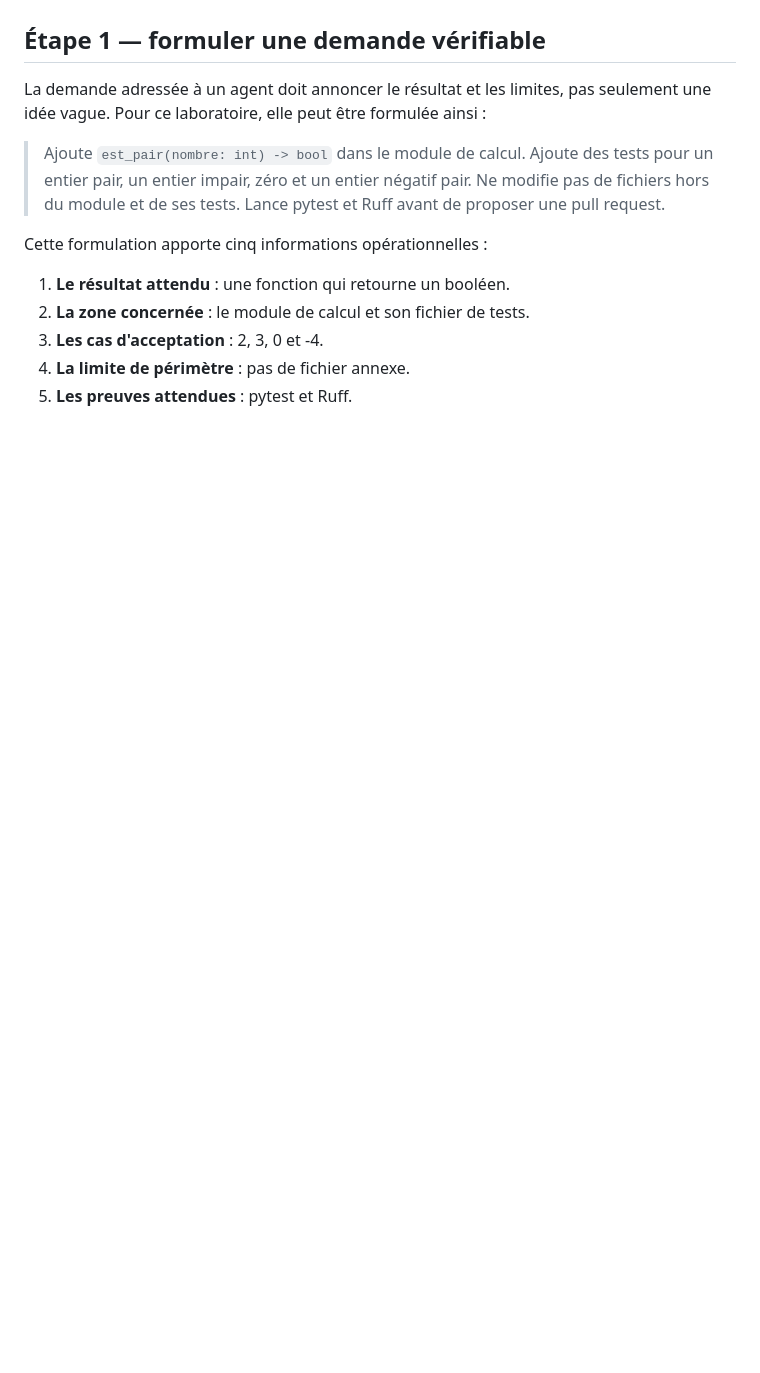
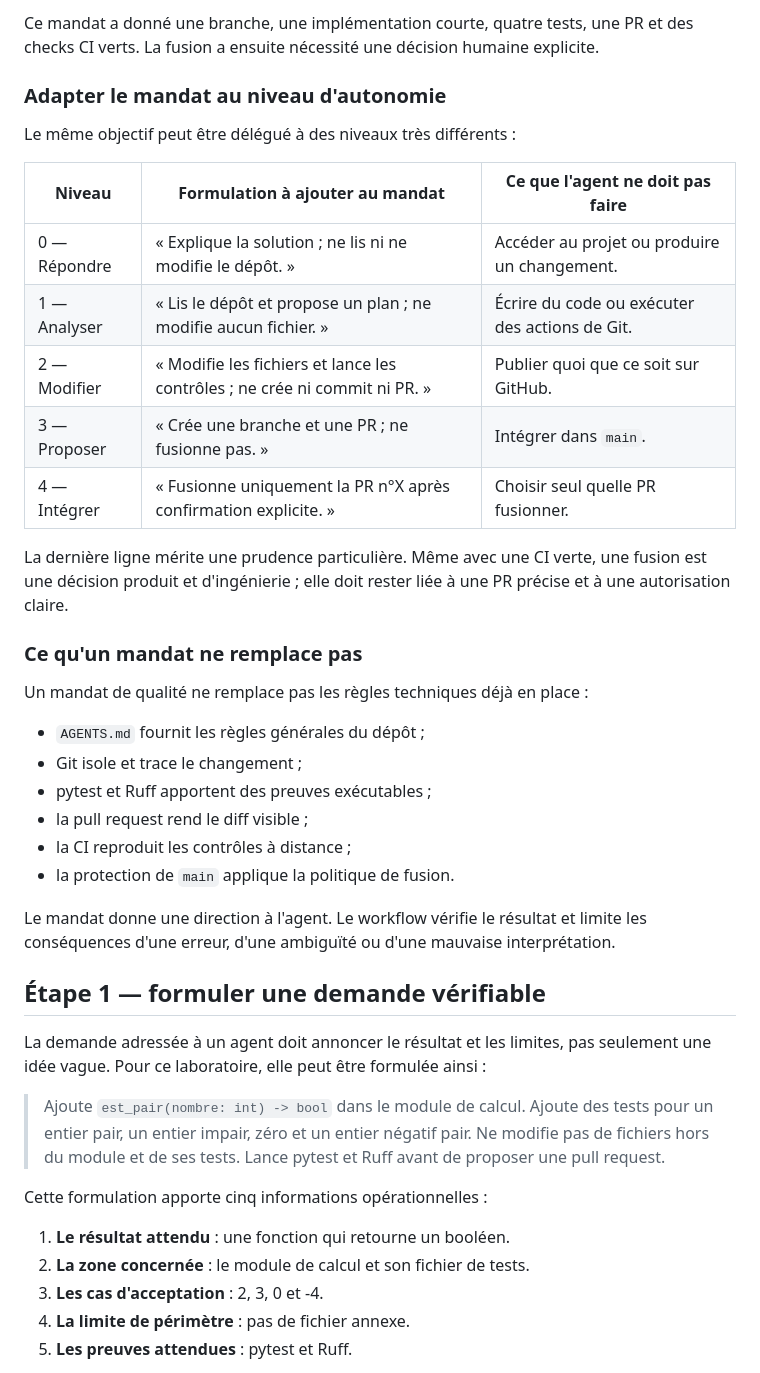
Before and after one commit to boscherj/agentic-software-engineering, a Markdown page: 01-fondamentaux-agentic-se/README.md, the part around one of its changes. GitHub-like rendering; blank space fills up the shorter version.

Commit message:
Document agent delegation contracts

```diff
--- a/01-fondamentaux-agentic-se/README.md
+++ b/01-fondamentaux-agentic-se/README.md
@@ -257,3 +332,37 @@ besoin distinct apparaît.
+Ce mandat a donné une branche, une implémentation courte, quatre tests, une PR
+et des checks CI verts. La fusion a ensuite nécessité une décision humaine
+explicite.
+
+### Adapter le mandat au niveau d'autonomie
+
+Le même objectif peut être délégué à des niveaux très différents :
+
+| Niveau | Formulation à ajouter au mandat | Ce que l'agent ne doit pas faire |
+| --- | --- | --- |
+| 0 — Répondre | « Explique la solution ; ne lis ni ne modifie le dépôt. » | Accéder au projet ou produire un changement. |
+| 1 — Analyser | « Lis le dépôt et propose un plan ; ne modifie aucun fichier. » | Écrire du code ou exécuter des actions de Git. |
+| 2 — Modifier | « Modifie les fichiers et lance les contrôles ; ne crée ni commit ni PR. » | Publier quoi que ce soit sur GitHub. |
+| 3 — Proposer | « Crée une branche et une PR ; ne fusionne pas. » | Intégrer dans `main`. |
+| 4 — Intégrer | « Fusionne uniquement la PR n°X après confirmation explicite. » | Choisir seul quelle PR fusionner. |
+
+La dernière ligne mérite une prudence particulière. Même avec une CI verte,
+une fusion est une décision produit et d'ingénierie ; elle doit rester liée à
+une PR précise et à une autorisation claire.
+
+### Ce qu'un mandat ne remplace pas
+
+Un mandat de qualité ne remplace pas les règles techniques déjà en place :
+
+- `AGENTS.md` fournit les règles générales du dépôt ;
+- Git isole et trace le changement ;
+- pytest et Ruff apportent des preuves exécutables ;
+- la pull request rend le diff visible ;
+- la CI reproduit les contrôles à distance ;
+- la protection de `main` applique la politique de fusion.
+
+Le mandat donne une direction à l'agent. Le workflow vérifie le résultat et
+limite les conséquences d'une erreur, d'une ambiguïté ou d'une mauvaise
+interprétation.
 
 ## Étape 1 — formuler une demande vérifiable
 
```
Also changed, not shown: other parts of 01-fondamentaux-agentic-se/README.md (+75 -0 lines).
